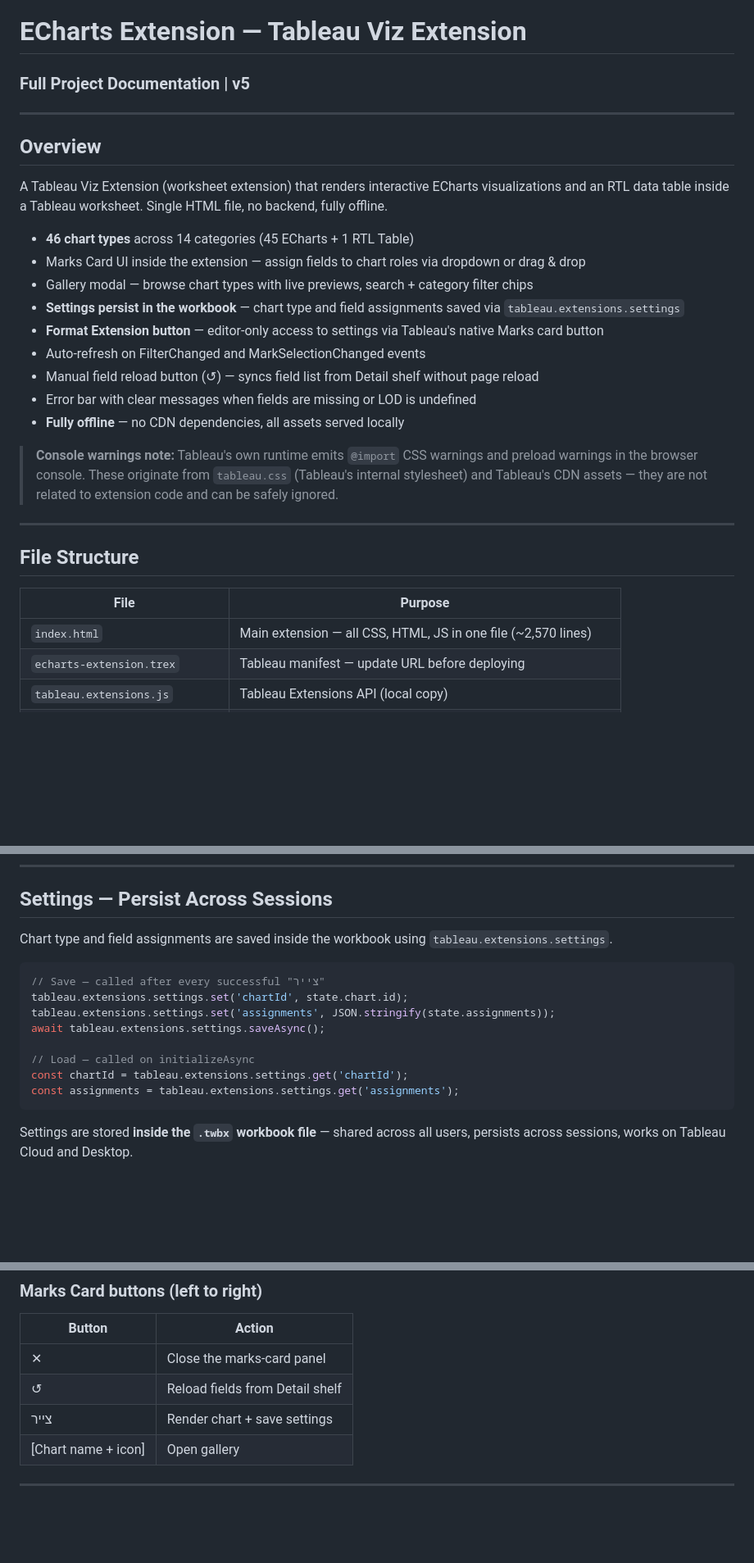
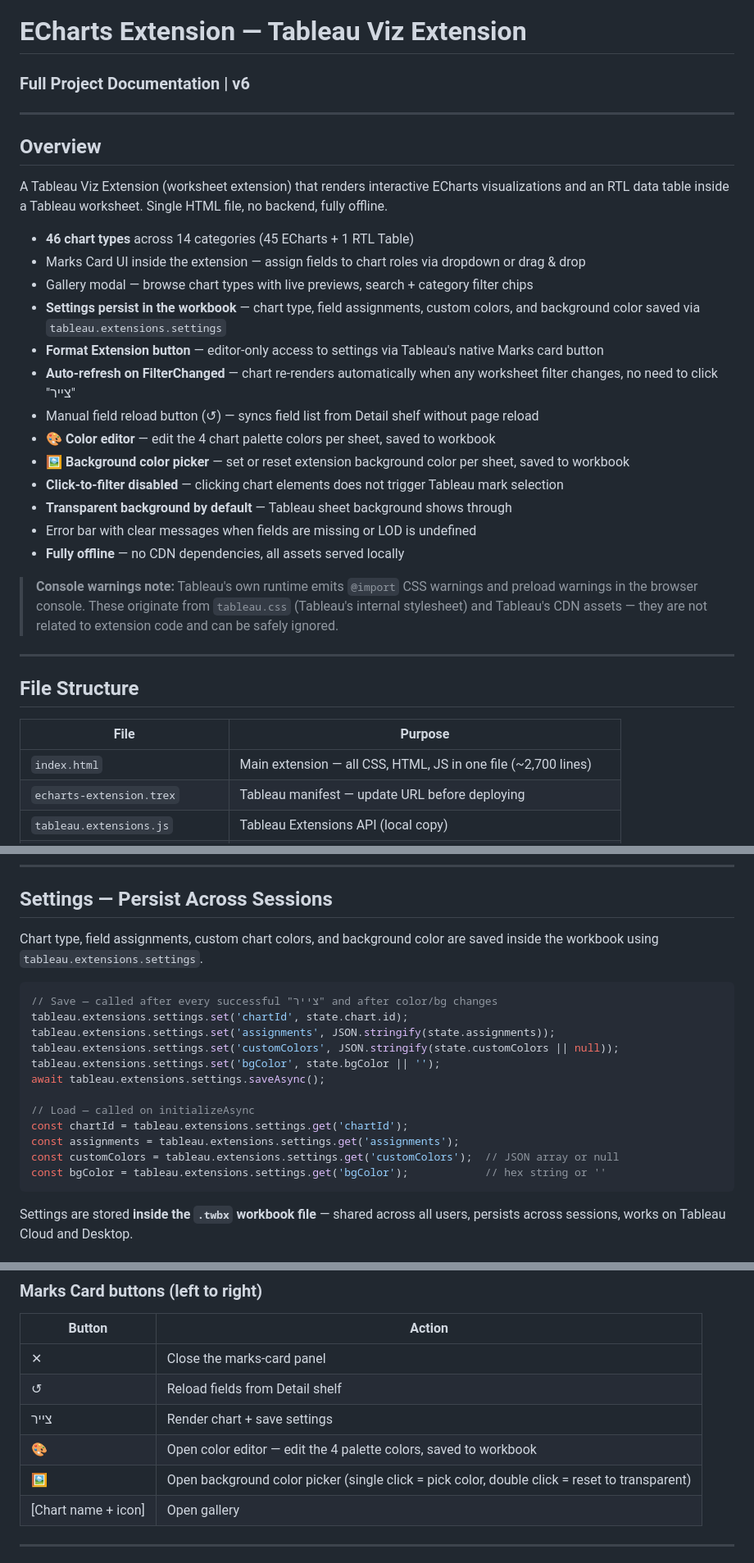
Before and after one commit to ohomri-rgb/kpi-extension, a Markdown page: ECHARTS_EXTENSION_DOCS.md, 3 parts joined by grey strips. Shown at 82% size. GitHub-like rendering; blank space fills up the shorter version.

````diff
--- a/ECHARTS_EXTENSION_DOCS.md
+++ b/ECHARTS_EXTENSION_DOCS.md
@@ -1,5 +1,5 @@
 # ECharts Extension — Tableau Viz Extension
-### Full Project Documentation | v5
+### Full Project Documentation | v6
 
 ---
 
@@ -10,10 +10,14 @@ A Tableau Viz Extension (worksheet extension) that renders interactive ECharts v
 - **46 chart types** across 14 categories (45 ECharts + 1 RTL Table)
 - Marks Card UI inside the extension — assign fields to chart roles via dropdown or drag & drop
 - Gallery modal — browse chart types with live previews, search + category filter chips
-- **Settings persist in the workbook** — chart type and field assignments saved via `tableau.extensions.settings`
+- **Settings persist in the workbook** — chart type, field assignments, custom colors, and background color saved via `tableau.extensions.settings`
 - **Format Extension button** — editor-only access to settings via Tableau's native Marks card button
-- Auto-refresh on FilterChanged and MarkSelectionChanged events
+- **Auto-refresh on FilterChanged** — chart re-renders automatically when any worksheet filter changes, no need to click "צייר"
 - Manual field reload button (↺) — syncs field list from Detail shelf without page reload
+- **🎨 Color editor** — edit the 4 chart palette colors per sheet, saved to workbook
+- **🖼 Background color picker** — set or reset extension background color per sheet, saved to workbook
+- **Click-to-filter disabled** — clicking chart elements does not trigger Tableau mark selection
+- **Transparent background by default** — Tableau sheet background shows through
 - Error bar with clear messages when fields are missing or LOD is undefined
 - **Fully offline** — no CDN dependencies, all assets served locally
 
@@ -25,7 +29,7 @@ A Tableau Viz Extension (worksheet extension) that renders interactive ECharts v
 
 | File | Purpose |
 |---|---|
-| `index.html` | Main extension — all CSS, HTML, JS in one file (~2,570 lines) |
+| `index.html` | Main extension — all CSS, HTML, JS in one file (~2,700 lines) |
 | `echarts-extension.trex` | Tableau manifest — update URL before deploying |
 | `tableau.extensions.js` | Tableau Extensions API (local copy) |
 | `echarts.min.js` | ECharts 5 library (local copy) |
@@ -135,17 +139,21 @@ The "צייר" button is enabled immediately — no role assignments required.
 
 ## Settings — Persist Across Sessions
 
-Chart type and field assignments are saved inside the workbook using `tableau.extensions.settings`.
+Chart type, field assignments, custom chart colors, and background color are saved inside the workbook using `tableau.extensions.settings`.
 
 ```javascript
-// Save — called after every successful "צייר"
+// Save — called after every successful "צייר" and after color/bg changes
 tableau.extensions.settings.set('chartId', state.chart.id);
 tableau.extensions.settings.set('assignments', JSON.stringify(state.assignments));
+tableau.extensions.settings.set('customColors', JSON.stringify(state.customColors || null));
+tableau.extensions.settings.set('bgColor', state.bgColor || '');
 await tableau.extensions.settings.saveAsync();
 
 // Load — called on initializeAsync
 const chartId = tableau.extensions.settings.get('chartId');
 const assignments = tableau.extensions.settings.get('assignments');
+const customColors = tableau.extensions.settings.get('customColors');  // JSON array or null
+const bgColor = tableau.extensions.settings.get('bgColor');            // hex string or ''
 ```
 
 Settings are stored **inside the `.twbx` workbook file** — shared across all users, persists across sessions, works on Tableau Cloud and Desktop.
@@ -198,6 +206,8 @@ await tableau.extensions.initializeAsync({ configure: () => {
 | ✕ | Close the marks-card panel |
 | ↺ | Reload fields from Detail shelf |
 | צייר | Render chart + save settings |
+| 🎨 | Open color editor — edit the 4 palette colors, saved to workbook |
+| 🖼 | Open background color picker (single click = pick color, double click = reset to transparent) |
 | [Chart name + icon] | Open gallery |
 
 ---
````
Also changed, not shown: other parts of ECHARTS_EXTENSION_DOCS.md (+9 -1 lines).
